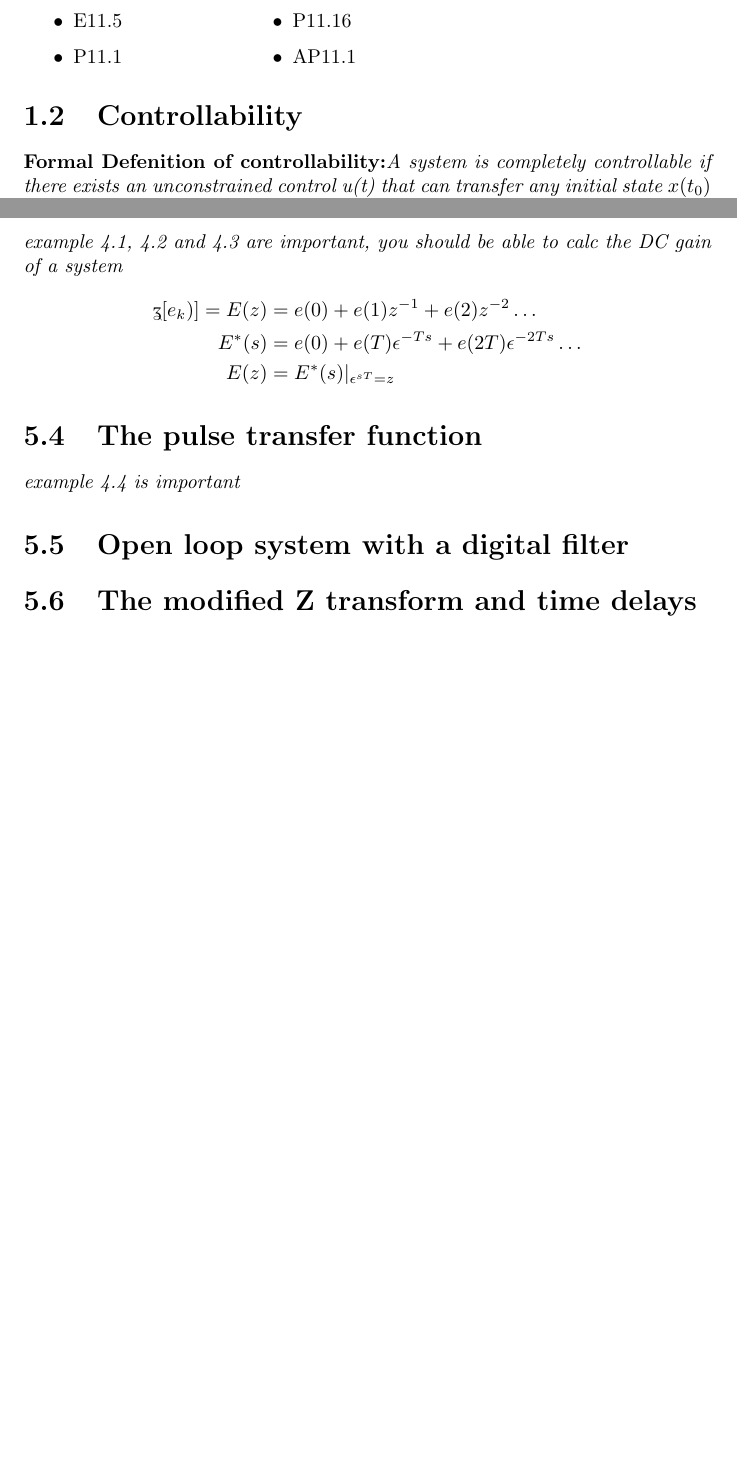
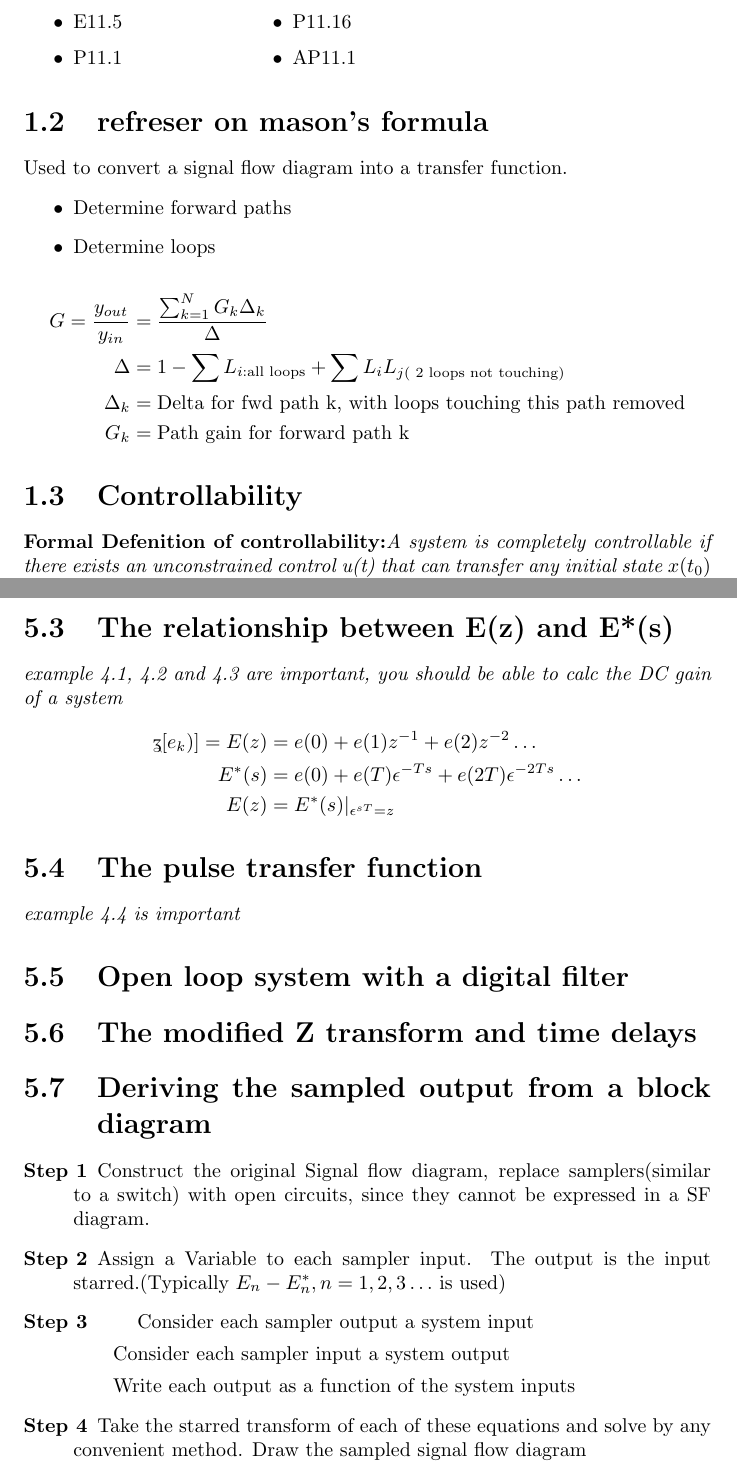
Before and after one commit to p0te/Exam1_2017, a LaTeX thesis (EERI418/tex breakdown/main.tex): two parts of pages 1 and 11 of 18 before the commit and two parts of pages 1 and 12 of 19 after it, joined at a grey line, cut so that both start at the same text, the shorter picture padded with empty space. Compiled offline with pdfLaTeX.

Commit message:
backup save changes

```diff
--- a/EERI418/tex breakdown/main.tex
+++ b/EERI418/tex breakdown/main.tex
@@ -18,7 +18,20 @@
 	\end{multicols}
 
 \end{itemize}
-
+	\section{refreser on mason's formula}
+	\label{sec:refreser on mason's formula}
+	Used to convert a signal flow diagram into a transfer function.
+	\begin{itemize}
+		\item Determine forward paths
+		\item Determine loops
+	\end{itemize}
+	\begin{align*}
+		\label{eq:}
+		G = \frac{y_{out}}{y_{in}} &= \frac{\sum^{N}_{k=1}G_k\Delta_k}{\Delta} \\
+		\Delta &= 1 - \sum L_{i: \text{all loops}} + \sum L_{i}L_{j \text{( 2 loops not touching)}}\\
+		\Delta_k &= \text{Delta for fwd path k, with loops touching this path removed}\\
+		G_k &= \text{Path gain for forward path k}\
+	\end{align*}
 	\section{Controllability}
 	\label{sub:controllability}
 {\bf Formal Defenition of controllability:}\emph{A system is completely controllable if there exists an unconstrained control u(t) that can transfer any initial state $x(t_0)$ To any other desired location $x(t)$ in a finite time $t_0 \leq t \leq T$}\\
@@ -283,6 +296,16 @@ $e(t)$ at any set of sampling points spaced $1/(2f_0 )$ seconds apart
 	\emph{example 4.4 is important}
 	\section{Open loop system with a digital filter}
 	\section{The modified Z transform and time delays}
+	\section{Deriving the sampled output from a block diagram}
+	\begin{description}
+		\item[Step 1] Construct the original Signal flow diagram, replace samplers(similar to a switch) with open circuits, since they cannot be expressed in a SF diagram.
+		\item[Step 2] Assign a Variable to each sampler input. The output is the input starred.(Typically $E_n - E^*_n, n = 1,2,3 \ldots$ is used)
+		\item[Step 3]
+			\subitem Consider each sampler output a system input
+			\subitem Consider each sampler input a system output
+			\subitem Write each output as a function of the system inputs
+		\item[Step 4] Take the starred transform of each of these equations and solve by any convenient method. Draw the sampled signal flow diagram
+	\end{description}
 \chapter{LE6 Pulse transfer funcions for closed loop systems}
 \section{sums}
 \begin{itemize}
```
Also changed, not shown: EERI418/tex breakdown/main.pdf, EERI418/tex breakdown/main.tex (2 more changed lines), 3 other files.
